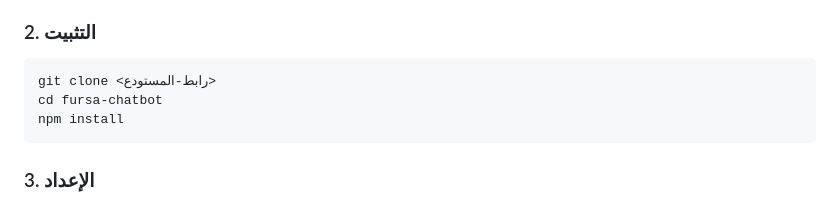
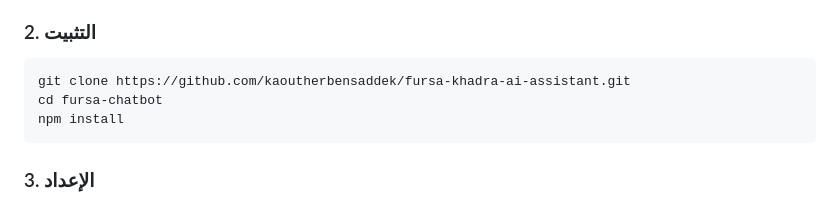
Before and after one commit to kaoutherbensaddek/fursa-khadra-ai-assistant, a Markdown page: README.md, the part around the change. Rendered like a GitHub page.

Commit message:
update README
Updated the repository link in the installation instructions.

````diff
--- a/README.md
+++ b/README.md
@@ -104,7 +104,7 @@ fursa-chatbot/
 
 ### 2. التثبيت
 ```bash
-git clone <رابط-المستودع>
+git clone https://github.com/kaoutherbensaddek/fursa-khadra-ai-assistant.git
 cd fursa-chatbot
 npm install
 ```
````
